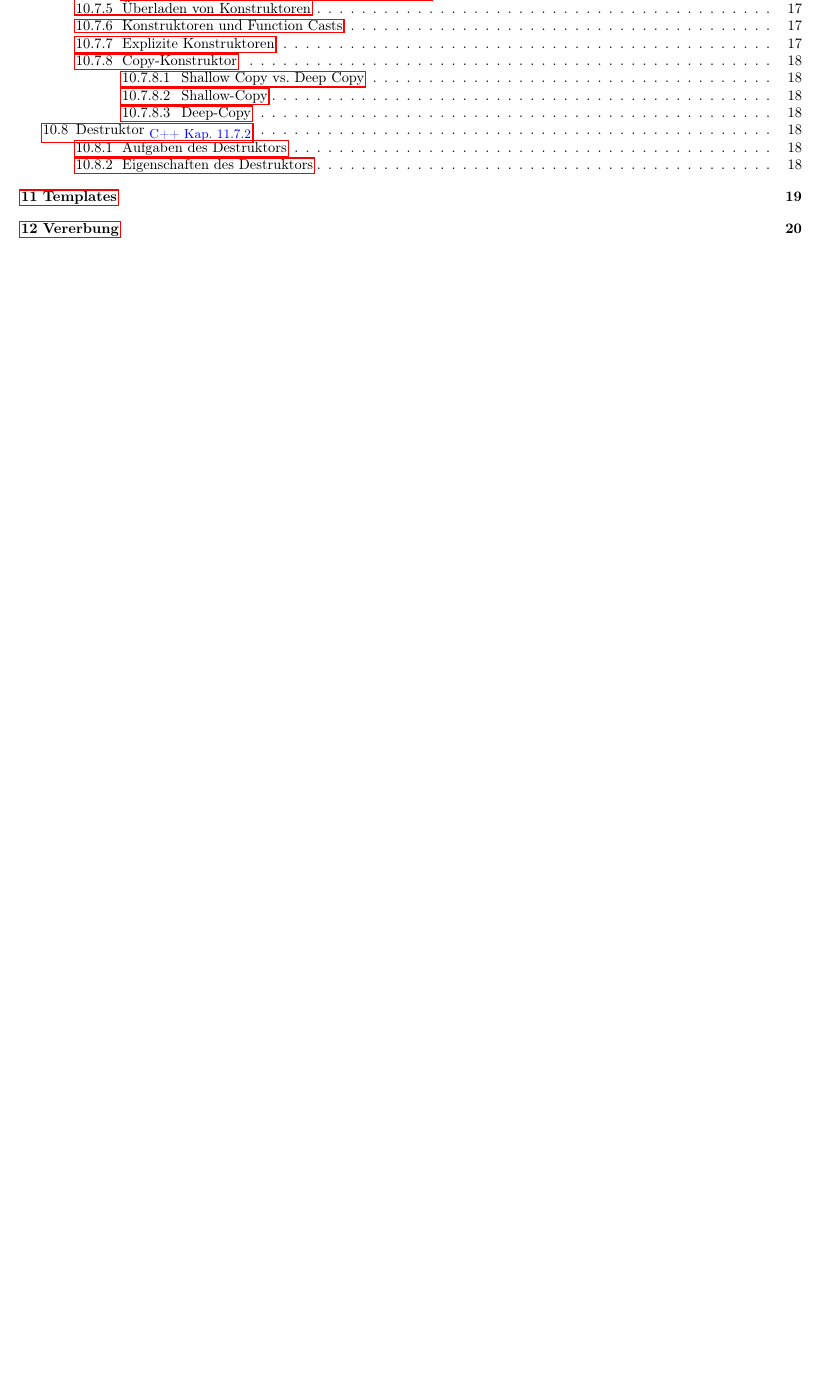
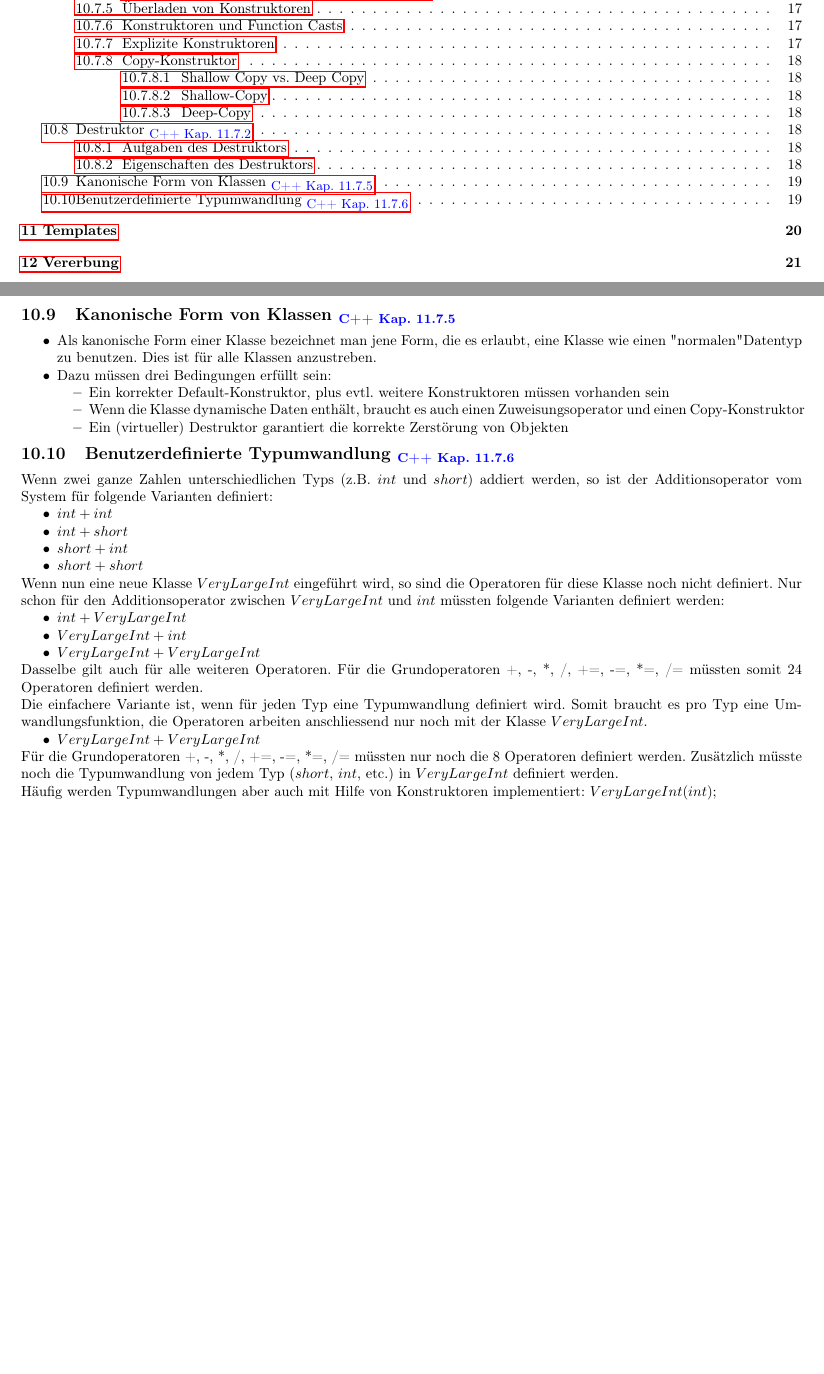
Before and after one commit to HSR-Stud/OOProg, a LaTeX document (OOProg.tex, which reads sections/10_Klassenkonzept.tex): part of page 2 of 24 before the commit and two parts of pages 2 and 19 of 25 after it, the two joined at a grey line, cut so that both start at the same text, the shorter picture padded with empty space. Compiled offline with pdfLaTeX; the source files are stored in an older character set and shown here as Unicode.

Commit message:
Kanonische Form + Benutzerdefinierte Typumwandlung

```diff
--- a/sections/10_Klassenkonzept.tex
+++ b/sections/10_Klassenkonzept.tex
@@ -361,3 +361,44 @@
 					\item Nicht definierte Destruktoren werden automatisch erzeugt
 				\end{compactitem}
 		\end{minipage}
+
+	\subsection{Kanonische Form von Klassen \verweiscpp{11.7.5}}
+		\begin{compactitem}
+			\item Als kanonische Form einer Klasse bezeichnet man jene Form, die es erlaubt,
+			eine Klasse wie einen "normalen" Datentyp zu benutzen. Dies ist für alle Klassen anzustreben.
+			\item Dazu müssen drei Bedingungen erfüllt sein:
+			\begin{compactitem}
+				\item Ein korrekter Default-Konstruktor, plus evtl. weitere Konstruktoren müssen
+				vorhanden sein
+				\item Wenn die Klasse dynamische Daten enthält, braucht es auch einen
+				Zuweisungsoperator und einen Copy-Konstruktor
+				\item Ein (virtueller) Destruktor garantiert die korrekte Zerstörung von Objekten
+			\end{compactitem}
+		\end{compactitem}
+
+	\subsection{Benutzerdefinierte Typumwandlung \verweiscpp{11.7.6}}
+		Wenn zwei ganze Zahlen unterschiedlichen Typs (z.B. $int$ und $short$) addiert werden, so ist der Additionsoperator vom System für folgende Varianten	definiert:
+		\begin{compactitem}
+			\item $int+int$
+			\item $int+short$
+			\item $short+int$
+			\item $short+short$
+		\end{compactitem}
+		Wenn nun eine neue Klasse $VeryLargeInt$ eingeführt wird, so sind die Operatoren für diese Klasse noch nicht definiert. Nur schon für den Additionsoperator zwischen $VeryLargeInt$ und $int$ müssten folgende Varianten definiert werden:
+		\begin{compactitem}
+			\item $int+VeryLargeInt$
+			\item $VeryLargeInt+int$
+			\item $VeryLargeInt+VeryLargeInt$
+		\end{compactitem}
+		Dasselbe gilt auch für alle weiteren Operatoren. Für die Grundoperatoren +, -, *,
+		/, +=, -=, *=, /= müssten somit 24 Operatoren definiert werden. \\
+		Die einfachere Variante ist, wenn für jeden Typ eine Typumwandlung definiert
+		wird. Somit braucht es pro Typ eine Umwandlungsfunktion, die Operatoren arbeiten
+		anschliessend nur noch mit der Klasse $VeryLargeInt$.
+		\begin{compactitem}
+			\item $VeryLargeInt+VeryLargeInt$
+		\end{compactitem}
+		Für die Grundoperatoren +, -, *, /, +=, -=, *=, /= müssten nur noch die 8
+		Operatoren definiert werden. Zusätzlich müsste noch die Typumwandlung von jedem Typ ($short$, $int$, etc.) in $VeryLargeInt$ definiert werden. \\
+		Häufig werden Typumwandlungen aber auch mit Hilfe von Konstruktoren implementiert:
+		$VeryLargeInt(int);$
```
